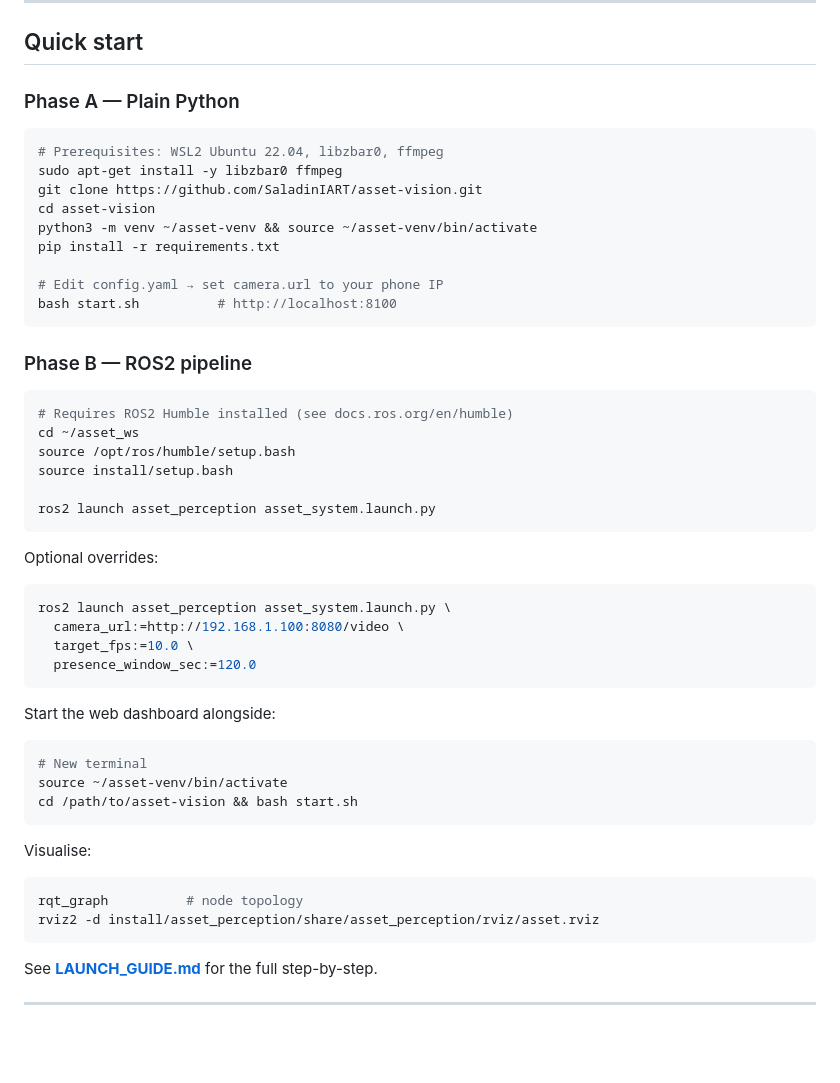
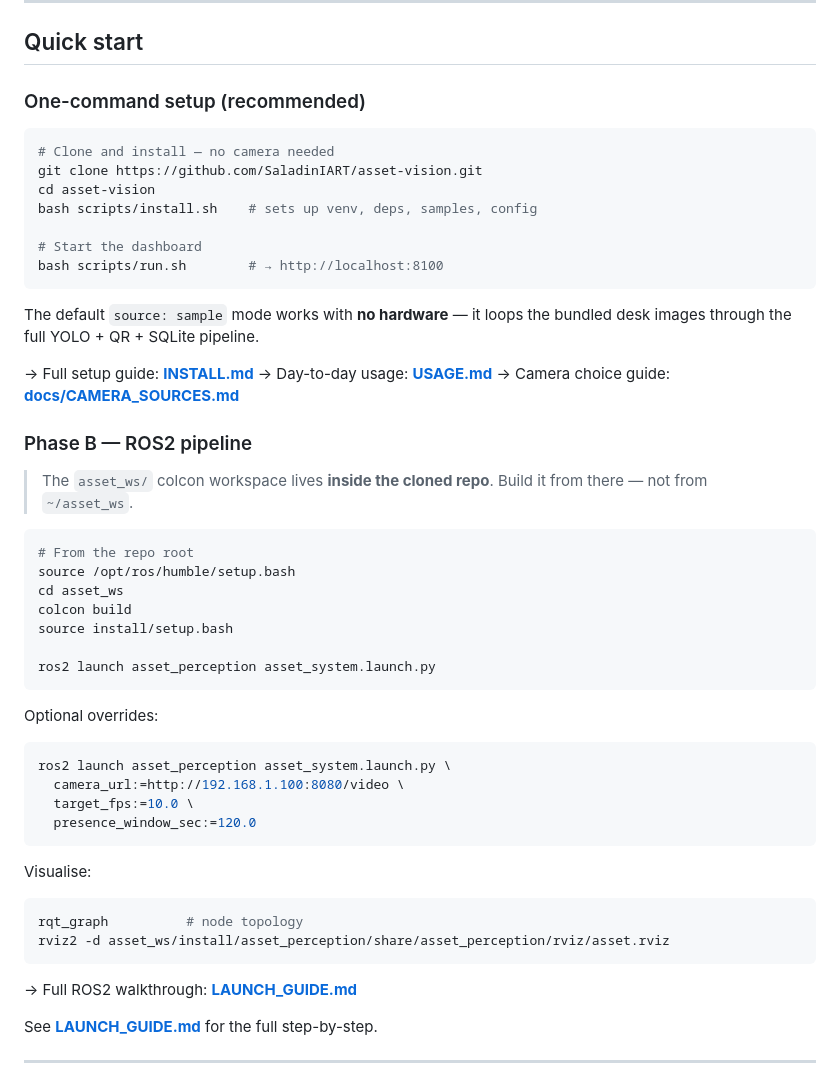
Before and after one commit to SaladinIART/asset-vision, a Markdown page: README.md, the part around the change. Drawn GitHub-style; blank space fills up the shorter version.

````diff
--- a/README.md
+++ b/README.md
@@ -178,26 +178,35 @@ CPU-only YOLOv8n achieves **~9 FPS** at 640 px on this hardware — sufficient f
 
 ## Quick start
 
-### Phase A — Plain Python
+### One-command setup (recommended)
 
 ```bash
-# Prerequisites: WSL2 Ubuntu 22.04, libzbar0, ffmpeg
-sudo apt-get install -y libzbar0 ffmpeg
+# Clone and install — no camera needed
 git clone https://github.com/SaladinIART/asset-vision.git
 cd asset-vision
-python3 -m venv ~/asset-venv && source ~/asset-venv/bin/activate
-pip install -r requirements.txt
+bash scripts/install.sh    # sets up venv, deps, samples, config
 
-# Edit config.yaml → set camera.url to your phone IP
-bash start.sh          # http://localhost:8100
+# Start the dashboard
+bash scripts/run.sh        # → http://localhost:8100
 ```
+
+The default `source: sample` mode works with **no hardware** — it loops the
+bundled desk images through the full YOLO + QR + SQLite pipeline.
+
+→ Full setup guide: **[INSTALL.md](INSTALL.md)**
+→ Day-to-day usage: **[USAGE.md](USAGE.md)**
+→ Camera choice guide: **[docs/CAMERA_SOURCES.md](docs/CAMERA_SOURCES.md)**
 
 ### Phase B — ROS2 pipeline
 
+> The `asset_ws/` colcon workspace lives **inside the cloned repo**.
+> Build it from there — not from `~/asset_ws`.
+
 ```bash
-# Requires ROS2 Humble installed (see docs.ros.org/en/humble)
-cd ~/asset_ws
+# From the repo root
 source /opt/ros/humble/setup.bash
+cd asset_ws
+colcon build
 source install/setup.bash
 
 ros2 launch asset_perception asset_system.launch.py
@@ -211,18 +220,13 @@ ros2 launch asset_perception asset_system.launch.py \
   presence_window_sec:=120.0
 ```
 
-Start the web dashboard alongside:
-```bash
-# New terminal
-source ~/asset-venv/bin/activate
-cd /path/to/asset-vision && bash start.sh
-```
-
 Visualise:
 ```bash
 rqt_graph          # node topology
-rviz2 -d install/asset_perception/share/asset_perception/rviz/asset.rviz
+rviz2 -d asset_ws/install/asset_perception/share/asset_perception/rviz/asset.rviz
 ```
+
+→ Full ROS2 walkthrough: **[LAUNCH_GUIDE.md](LAUNCH_GUIDE.md)**
 
 See **[LAUNCH_GUIDE.md](LAUNCH_GUIDE.md)** for the full step-by-step.
 
````
Also changed, not shown: INSTALL.md (added, +162 -0 lines), USAGE.md (added, +223 -0 lines).
